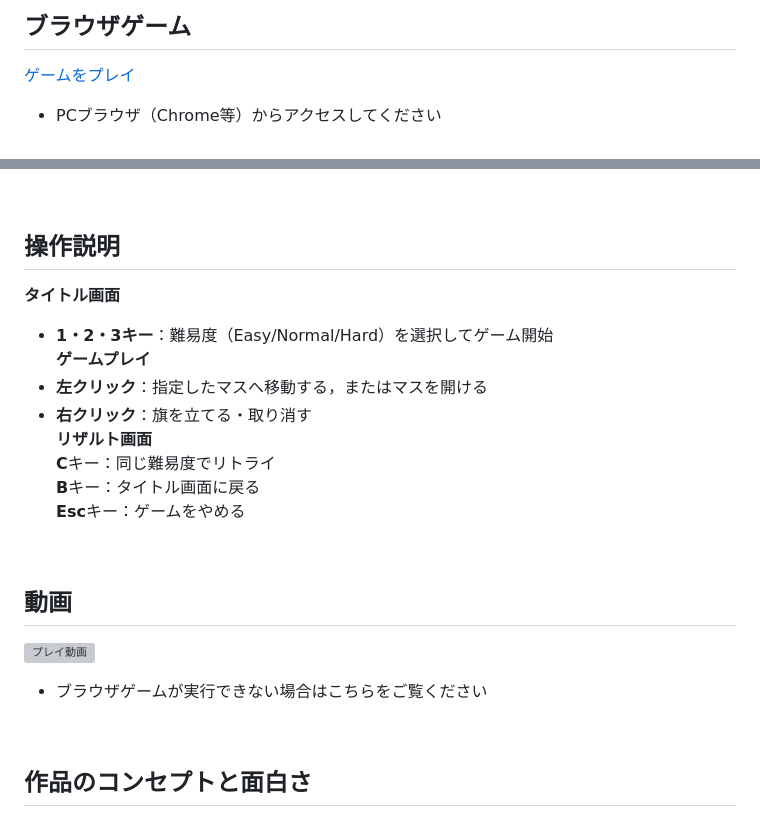
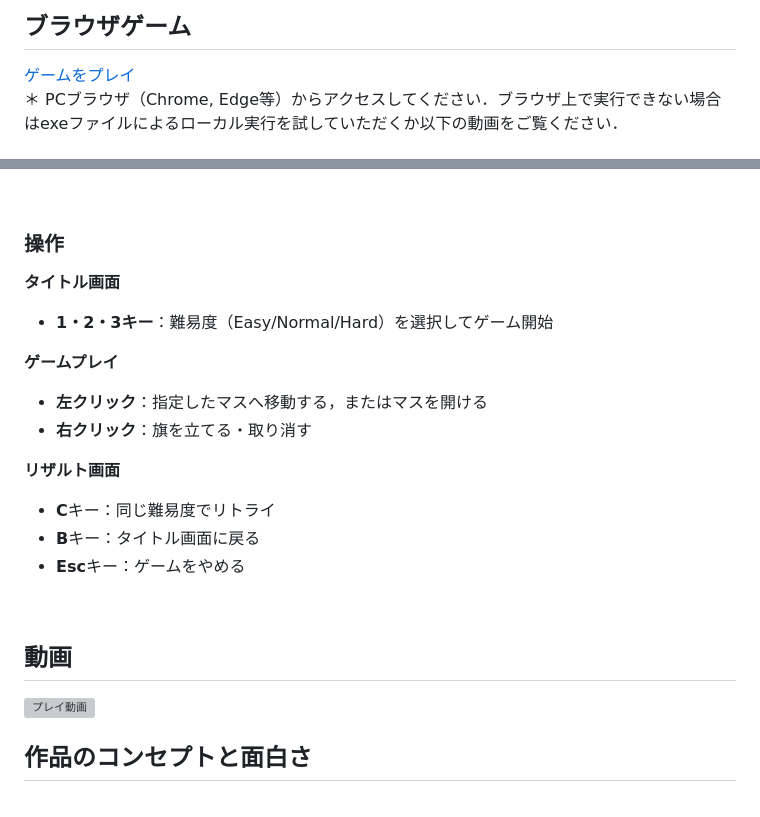
Before and after one commit to harukyabe2/MinesweeperMaze, a Markdown page: README.md, 2 parts joined by grey strips. GitHub-like rendering; grey boxes are pictures that could not be loaded.

Commit message:
内容を更新

```diff
--- a/README.md
+++ b/README.md
@@ -2,6 +2,6 @@
 
 ## ブラウザゲーム<br>
 <a href="https://harukyabe2.github.io/MinesweeperMaze/" target="_blank">ゲームをプレイ</a><br>
-* PCブラウザ（Chrome等）からアクセスしてください
+＊ PCブラウザ（Chrome, Edge等）からアクセスしてください．ブラウザ上で実行できない場合はexeファイルによるローカル実行を試していただくか以下の動画をご覧ください．
 <br>
 
@@ -10,21 +12,22 @@
 - プレイヤーは上下左右の4方向に進むことができ，開けられるマスはプレイヤーが行くことができるかつその周囲8マスである
 <br>
 
-## 操作説明<br>
+### 操作<br>
 **タイトル画面**<br>
 - **1・2・3キー**：難易度（Easy/Normal/Hard）を選択してゲーム開始<br>
+
 **ゲームプレイ**<br>
 - **左クリック**：指定したマスへ移動する，またはマスを開ける<br>
 - **右クリック**：旗を立てる・取り消す<br>
+
 **リザルト画面**<br>
-**C**キー：同じ難易度でリトライ<br>
-**B**キー：タイトル画面に戻る<br>
-**Esc**キー：ゲームをやめる
+- **C**キー：同じ難易度でリトライ<br>
+- **B**キー：タイトル画面に戻る<br>
+- **Esc**キー：ゲームをやめる
 <br>
 
 ## 動画<br>
 [![プレイ動画](https://img.youtube.com/vi/fUZvUbDef1w/maxresdefault.jpg)](https://youtu.be/fUZvUbDef1w)
-* ブラウザゲームが実行できない場合はこちらをご覧ください
 <br>
 
 ## 作品のコンセプトと面白さ<br>
```
Also changed, not shown: other parts of README.md (+3 -5 lines).
